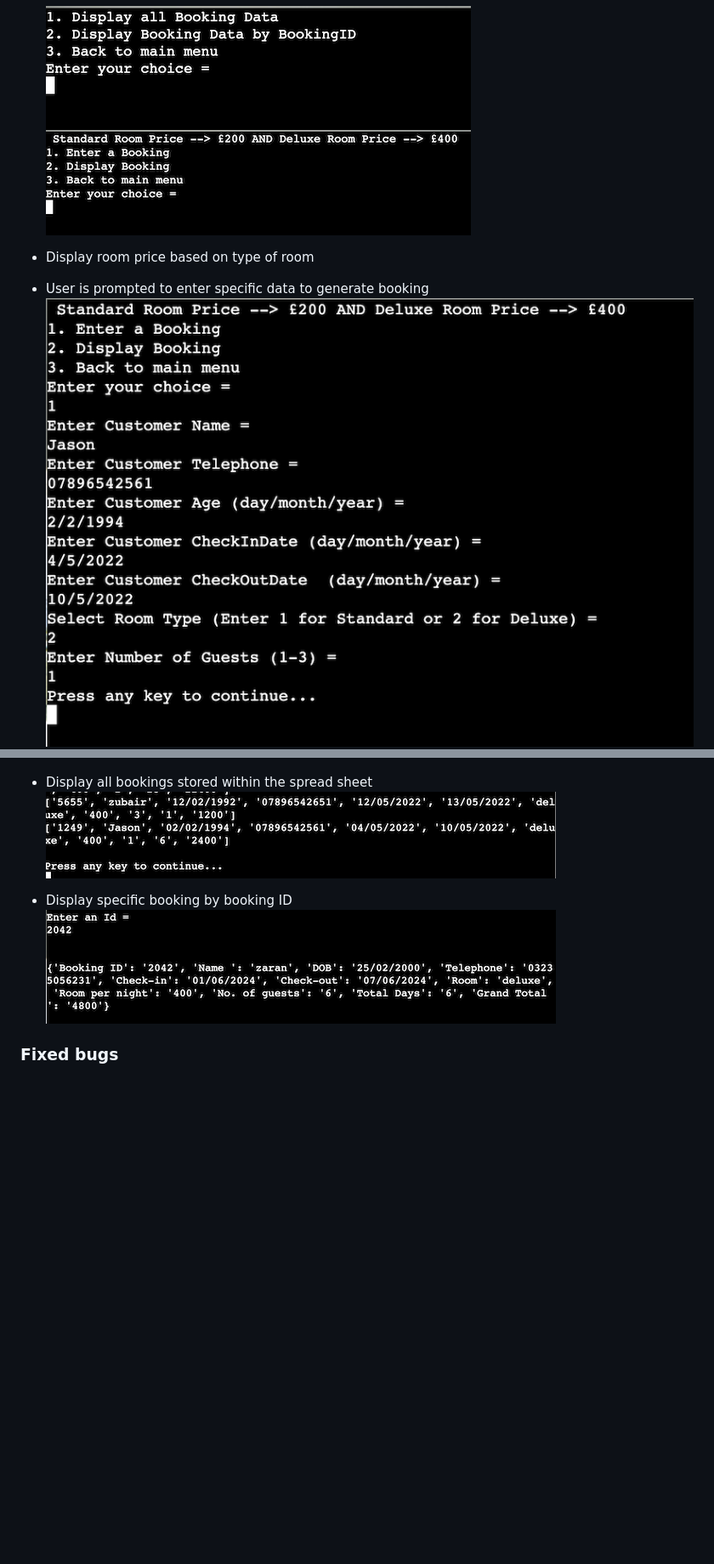
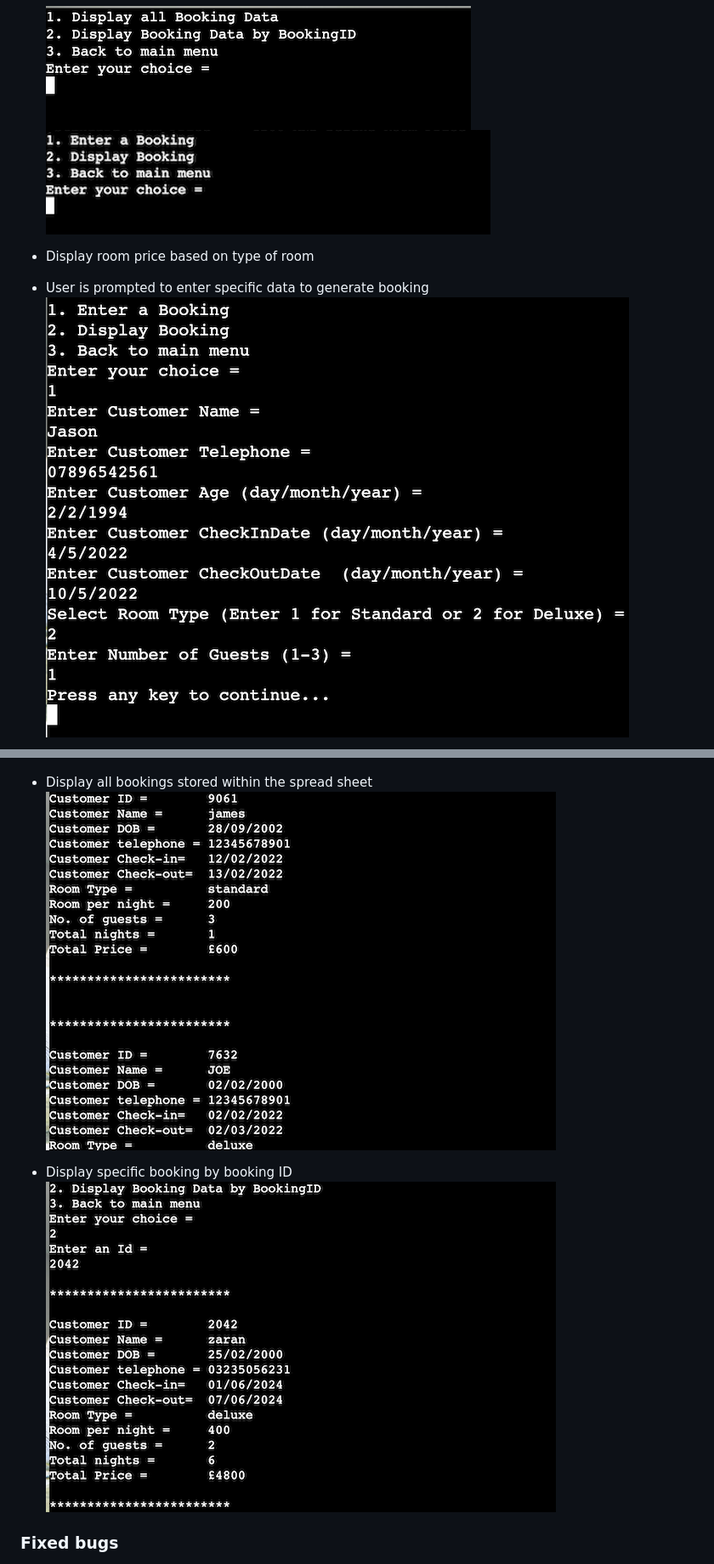
Before and after one commit to hammad25/the-boutique-hotel, a Markdown page: README.md, 2 parts joined by grey strips. Shown: that part at 85% size. Drawn GitHub-style; pictures changed too: assets/readme-files/test-display-all.png (deleted), assets/readme-files/test-display-all.png.png (added), assets/readme-files/test-display-by-ID.png; blank space fills up the shorter version.

Commit message:
Clean up README.md

```diff
--- a/README.md
+++ b/README.md
@@ -100,7 +101,7 @@ In this project I have created a hotel bookings management system that links to
 * Displays the unique booking ID and calculates total cost of stay
   ![Booking](./assets/readme-files/test-ID-total-cost.png)
 * Display all bookings stored within the spread sheet
-  ![Booking](./assets/readme-files/test-display-all.png)
+  ![Booking](./assets/readme-files/test-display-all.png.png)
 * Display specific booking by booking ID
   ![Booking](./assets/readme-files/test-display-by-ID.png)
 
```
Also changed, not shown: other parts of README.md (+4 -3 lines).
